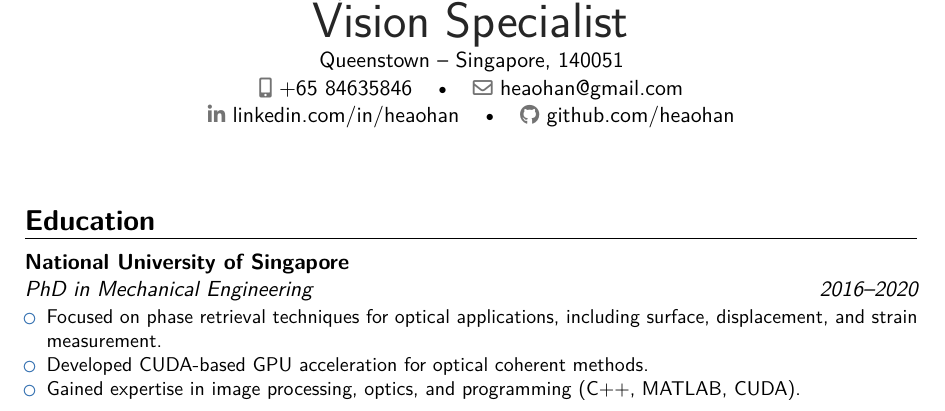
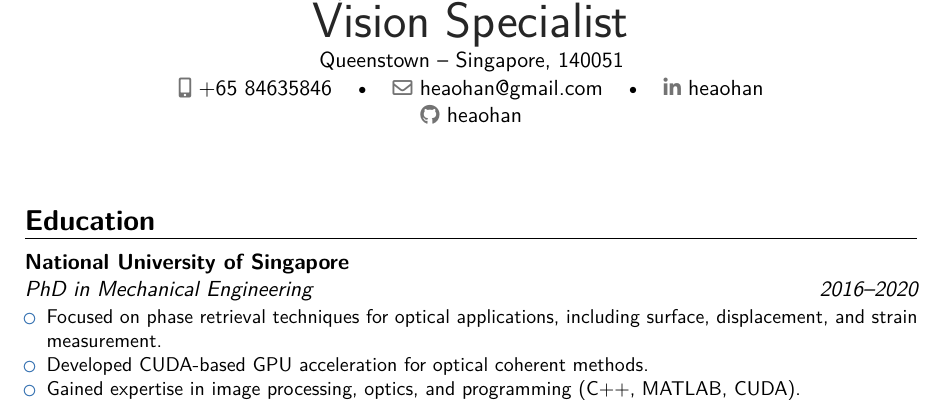
Before and after one commit to heaohan/heaohan.github.io, a LaTeX CV (files/cv_complex.tex): part of page 1 of 4, cut so that both start at the same text. Compiled offline with pdfLaTeX.

Commit message:
fix: update CV formatting for improved readability and consistency

```diff
--- a/files/cv_complex.tex
+++ b/files/cv_complex.tex
@@ -17,8 +17,8 @@
 \address{Queenstown}{Singapore, 140051} % Optional
 \phone[mobile]{+65 84635846} % Optional
 \email{heaohan@gmail.com} % Optional
-\social[linkedin]{linkedin.com/in/heaohan} % Optional
-\social[github]{github.com/heaohan} % Optional
+\social[linkedin]{heaohan} % Optional
+\social[github]{heaohan} % Optional
 
 %----------------------------------------------------------------------------------------
 %	CONTENT
```
Also changed, not shown: files/cv_complex.pdf.
